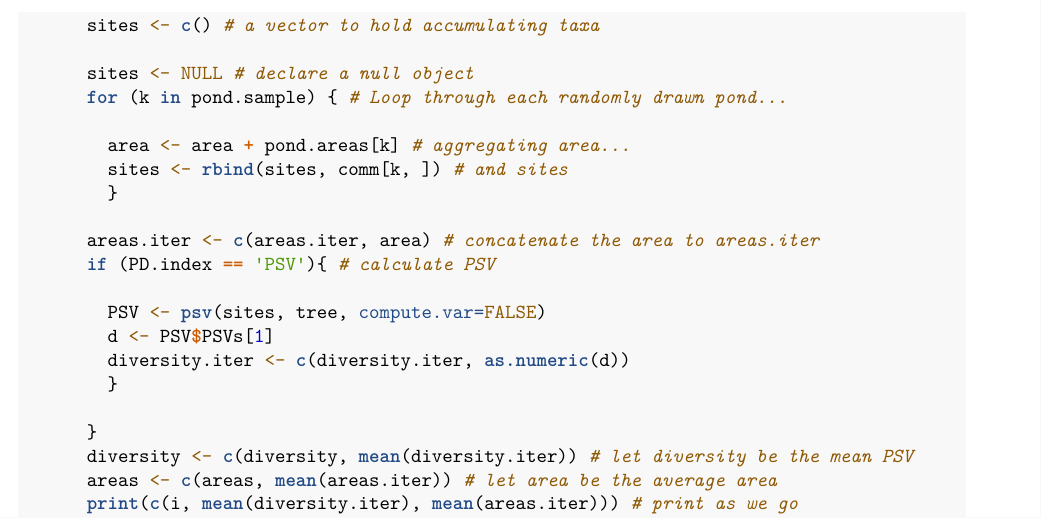
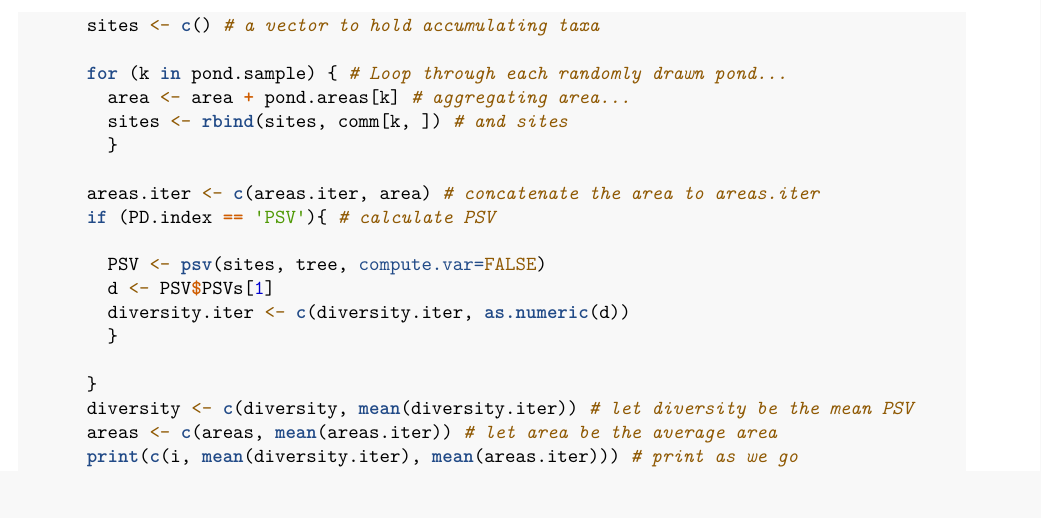
Before and after one commit to PaulAStone/Assignments, an R Markdown document (PhyloCom/PhyloCom_handout.Rmd): part of page 9 of 10, cut so that both start at the same text, the shorter picture padded with empty space. Rendered offline with R 4.5, knitr and Pandoc, then LaTeX, with nearby package versions; code that draws random numbers runs with fixed seeds of ours; some code elsewhere in the file could not run offline.

Commit message:
edited PDAR prose and R chunk in PhyloCom_handout.Rmd -KL

```diff
--- a/PhyloCom/PhyloCom_handout.Rmd
+++ b/PhyloCom/PhyloCom_handout.Rmd
@@ -371,9 +371,7 @@ pdac.psv <- function(comm, tree, PD.index='PSV'){
       area <- 0 # a variable to hold accumulating area
       sites <- c() # a vector to hold accumulating taxa
 
-      sites <- NULL # declare a null object
       for (k in pond.sample) { # Loop through each randomly drawn pond...
-
         area <- area + pond.areas[k] # aggregating area...
         sites <- rbind(sites, comm[k, ]) # and sites
         }
```
Also changed, not shown: PhyloCom/PhyloCom_handout.Rmd (1 more changed lines).
